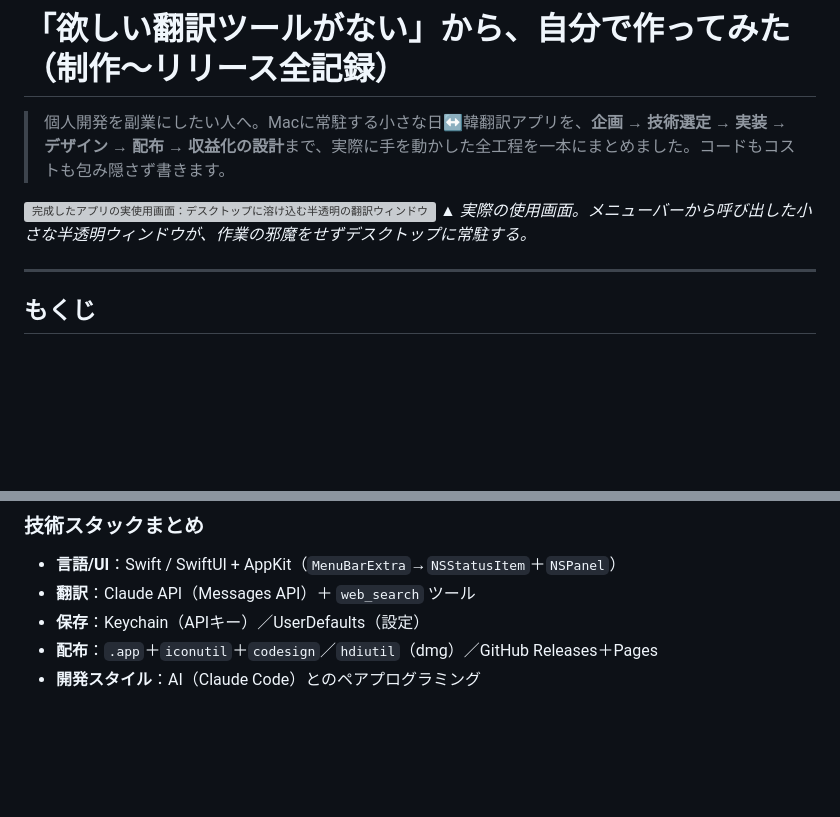
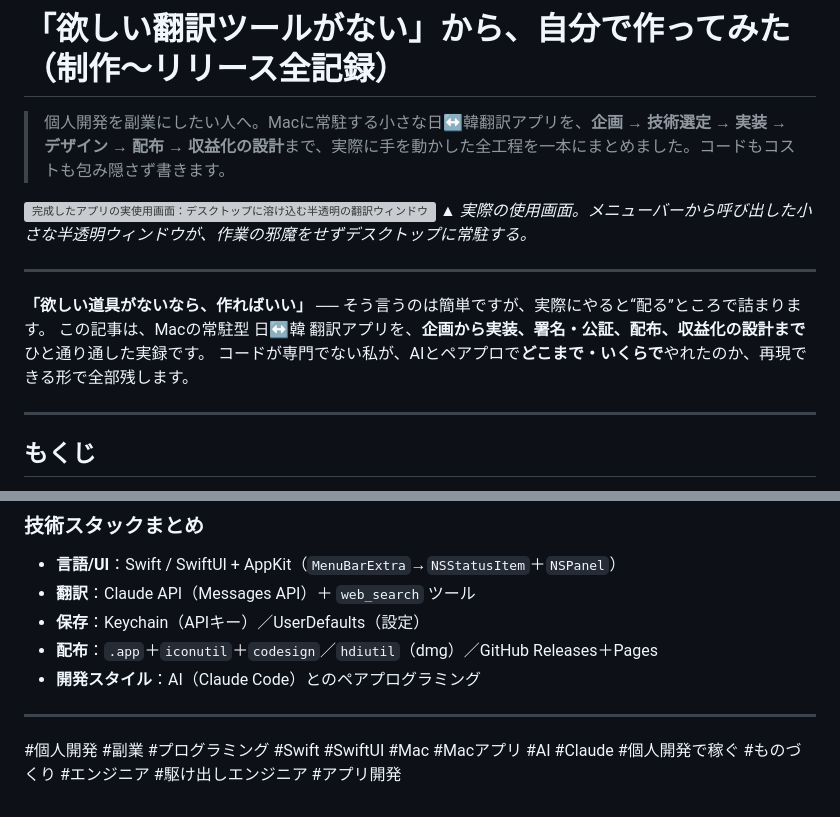
Before and after one commit to kkohei/korean, a Markdown page: blog/note-article-tech.md, 2 parts joined by grey strips. GitHub-like rendering; blank space fills up the shorter version; grey boxes are pictures that could not be loaded.

Commit message:
note記事にリード文とハッシュタグを追加し公開用に仕上げ
Co-Authored-By: Claude Opus 4.8 <noreply@anthropic.com>
Claude-Session: https://claude.ai/code/session_017kwBukn9WAgZUG8X6sQVQd

```diff
--- a/blog/note-article-tech.md
+++ b/blog/note-article-tech.md
@@ -4,6 +4,12 @@
 
 ![完成したアプリの実使用画面：デスクトップに溶け込む半透明の翻訳ウィンドウ](ここに実機スクショを挿入：ヒーロー)
 *▲ 実際の使用画面。メニューバーから呼び出した小さな半透明ウィンドウが、作業の邪魔をせずデスクトップに常駐する。*
+
+---
+
+**「欲しい道具がないなら、作ればいい」** ── そう言うのは簡単ですが、実際にやると“配る”ところで詰まります。
+この記事は、Macの常駐型 日↔韓 翻訳アプリを、**企画から実装、署名・公証、配布、収益化の設計まで**ひと通り通した実録です。
+コードが専門でない私が、AIとペアプロで**どこまで・いくらで**やれたのか、再現できる形で全部残します。
 
 ---
 
@@ -405,3 +411,7 @@ Cの利点は、**「キー不要でそのまま使える」体験を売れる**
 - **保存**：Keychain（APIキー）／UserDefaults（設定）
 - **配布**：`.app`＋`iconutil`＋`codesign`／`hdiutil`（dmg）／GitHub Releases＋Pages
 - **開発スタイル**：AI（Claude Code）とのペアプログラミング
+
+---
+
+#個人開発 #副業 #プログラミング #Swift #SwiftUI #Mac #Macアプリ #AI #Claude #個人開発で稼ぐ #ものづくり #エンジニア #駆け出しエンジニア #アプリ開発
```
